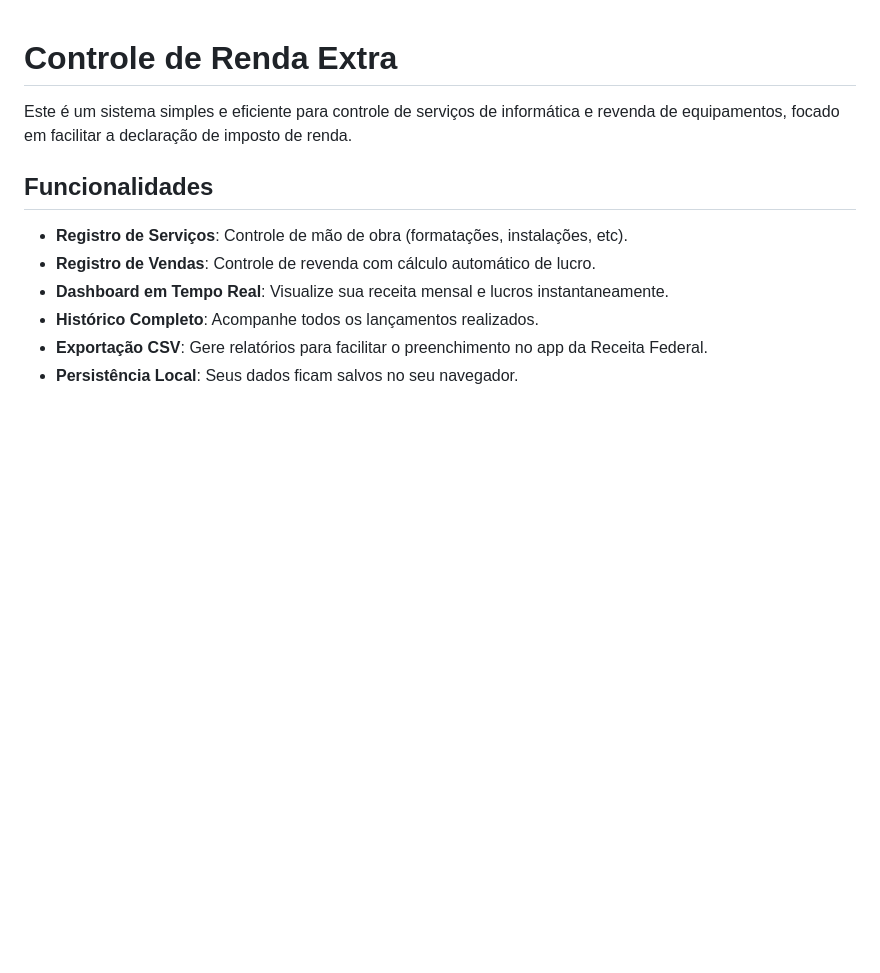
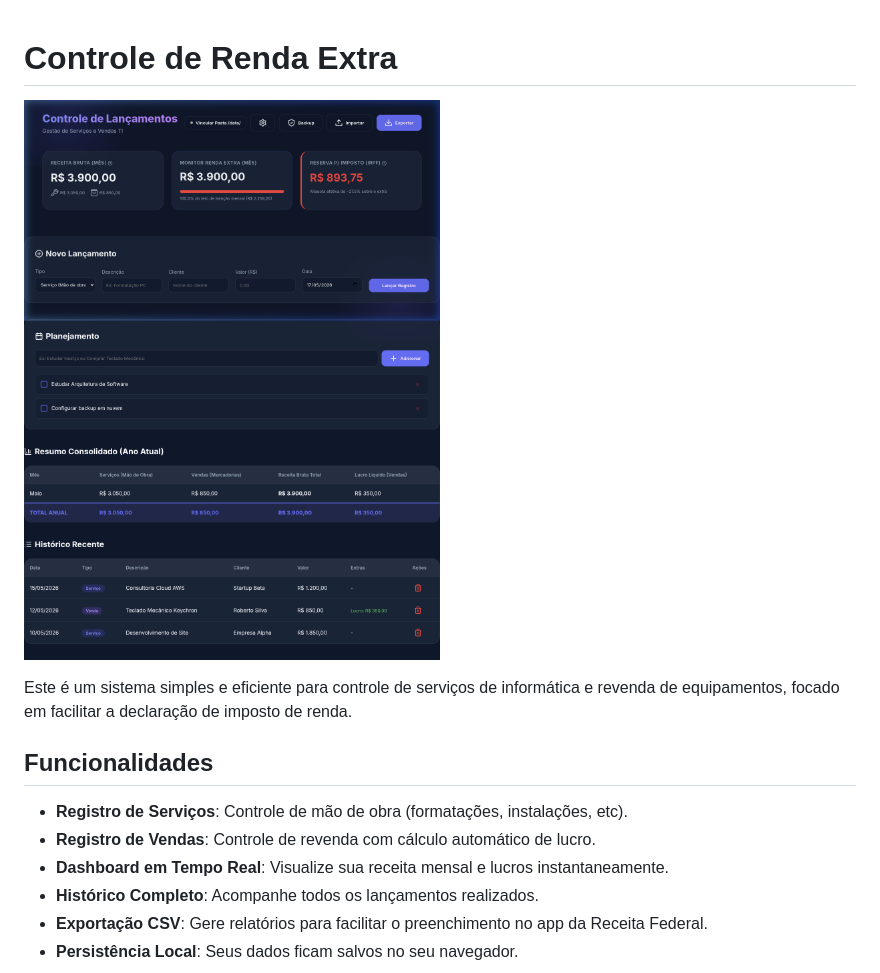
Before and after one commit to ldanilo-ambrosio-so/controle-rendaextra, a Markdown page: README.md, the part around the change. GitHub-like rendering; pictures changed too: docs/preview.png (added); blank space fills up the shorter version.

Commit message:
docs: add real dashboard preview screenshot to README

```diff
--- a/README.md
+++ b/README.md
@@ -1,4 +1,6 @@
 # Controle de Renda Extra
+
+![Preview do Aplicativo](docs/preview.png)
 
 Este é um sistema simples e eficiente para controle de serviços de informática e revenda de equipamentos, focado em facilitar a declaração de imposto de renda.
 
```
